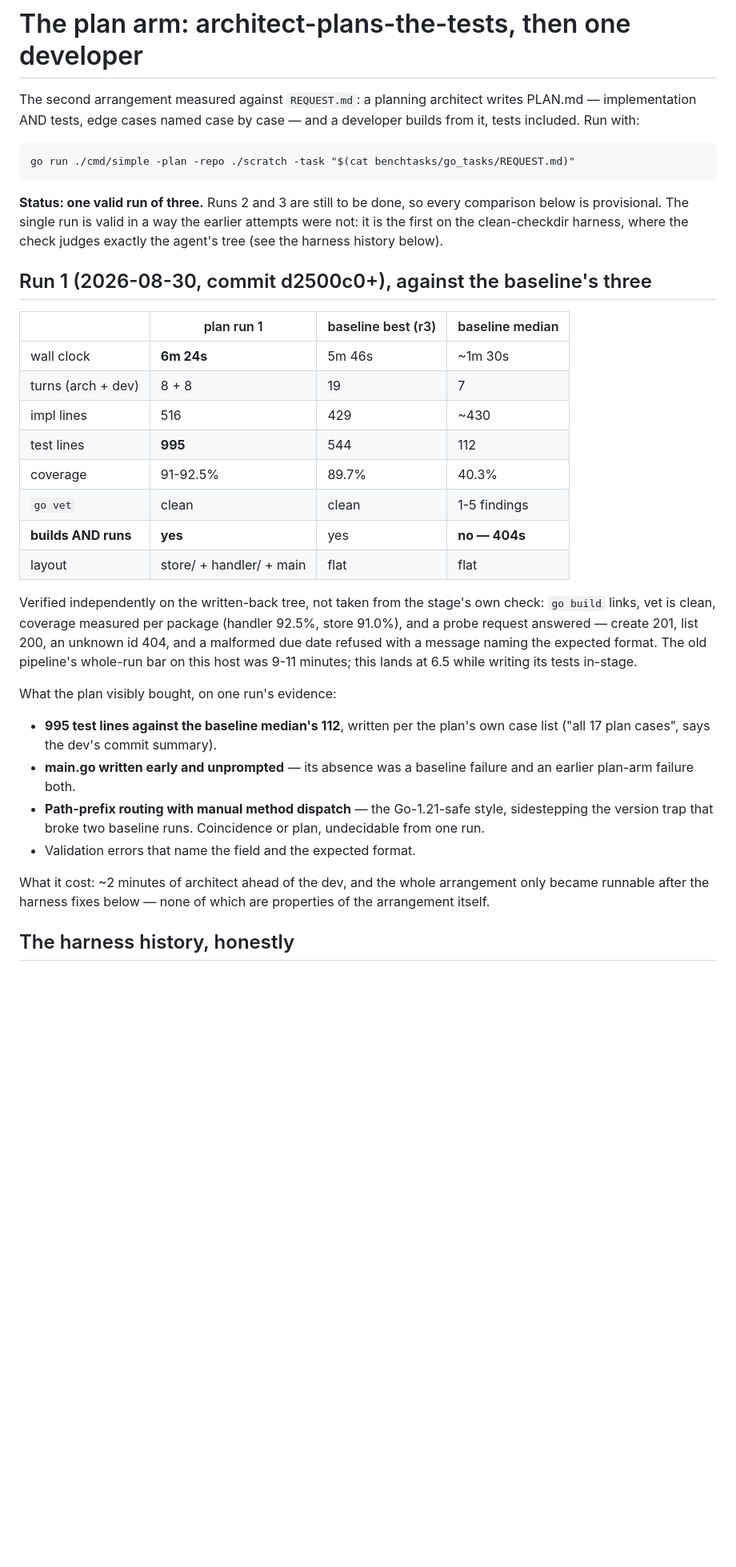
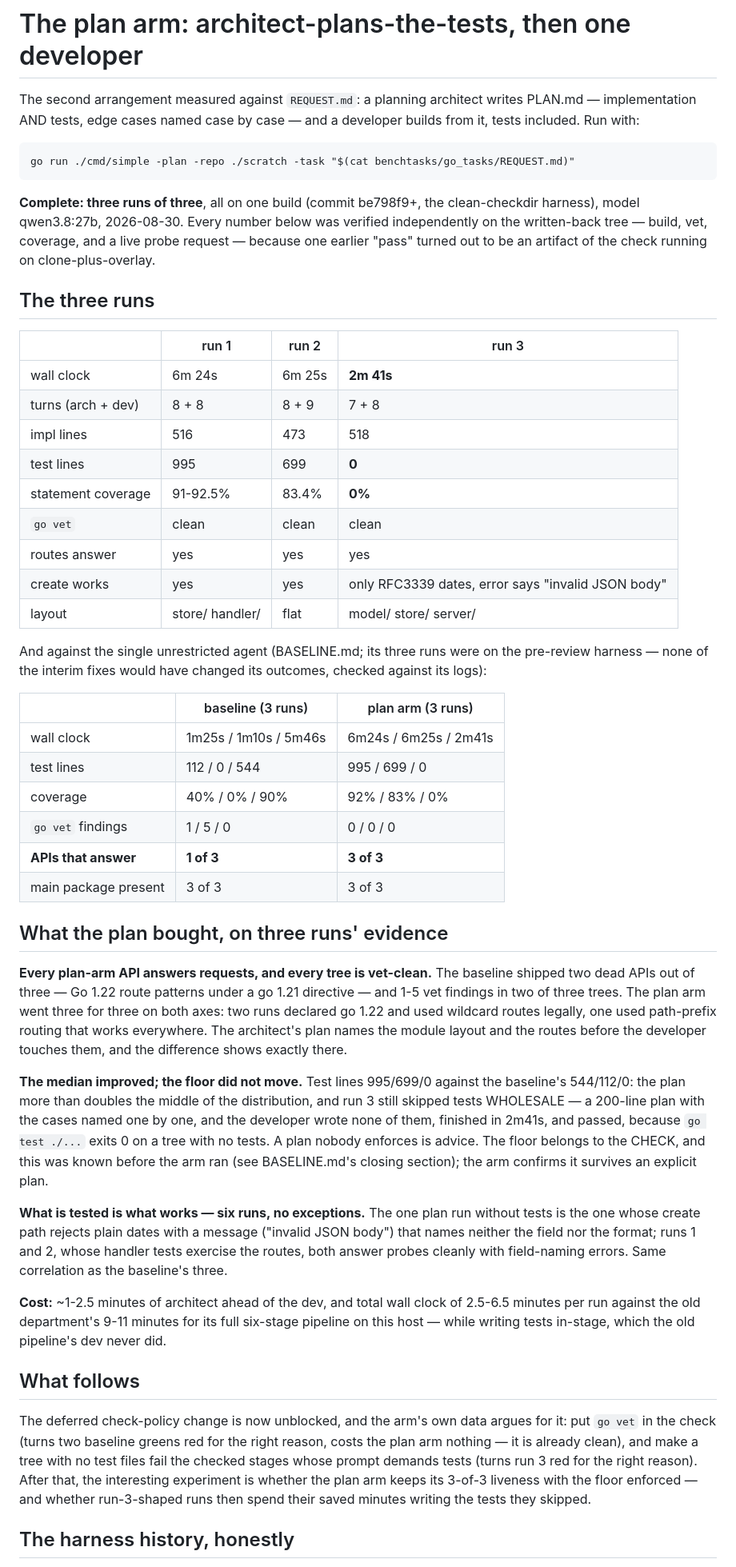
Before and after one commit to JHParker7/codearmory_blacksmith, a Markdown page: benchtasks/go_tasks/PLAN_ARM.md, the part around one of its changes. Shown at 80% size. GitHub-like rendering; blank space fills up the shorter version.

Commit message:
docs(benchtasks): the plan arm, complete — three runs against three

```diff
--- a/benchtasks/go_tasks/PLAN_ARM.md
+++ b/benchtasks/go_tasks/PLAN_ARM.md
@@ -6,45 +6,79 @@ a developer builds from it, tests included. Run with:
 
     go run ./cmd/simple -plan -repo ./scratch -task "$(cat benchtasks/go_tasks/REQUEST.md)"
 
-**Status: one valid run of three.** Runs 2 and 3 are still to be done, so every
-comparison below is provisional. The single run is valid in a way the earlier
-attempts were not: it is the first on the clean-checkdir harness, where the
-check judges exactly the agent's tree (see the harness history below).
+**Complete: three runs of three**, all on one build (commit be798f9+, the
+clean-checkdir harness), model qwen3.8:27b, 2026-08-30. Every number below was
+verified independently on the written-back tree — build, vet, coverage, and a
+live probe request — because one earlier "pass" turned out to be an artifact of
+the check running on clone-plus-overlay.
 
-## Run 1 (2026-08-30, commit d2500c0+), against the baseline's three
+## The three runs
 
-|                        | plan run 1 | baseline best (r3) | baseline median |
-|------------------------|------------|--------------------|-----------------|
-| wall clock             | **6m 24s** | 5m 46s             | ~1m 30s         |
-| turns (arch + dev)     | 8 + 8      | 19                 | 7               |
-| impl lines             | 516        | 429                | ~430            |
-| test lines             | **995**    | 544                | 112             |
-| coverage               | 91-92.5%   | 89.7%              | 40.3%           |
-| `go vet`               | clean      | clean              | 1-5 findings    |
-| **builds AND runs**    | **yes**    | yes                | **no — 404s**   |
-| layout                 | store/ + handler/ + main | flat     | flat            |
+|                     | run 1        | run 2        | run 3          |
+|---------------------|--------------|--------------|----------------|
+| wall clock          | 6m 24s       | 6m 25s       | **2m 41s**     |
+| turns (arch + dev)  | 8 + 8        | 8 + 9        | 7 + 8          |
+| impl lines          | 516          | 473          | 518            |
+| test lines          | 995          | 699          | **0**          |
+| statement coverage  | 91-92.5%     | 83.4%        | **0%**         |
+| `go vet`            | clean        | clean        | clean          |
+| routes answer       | yes          | yes          | yes            |
+| create works        | yes          | yes          | only RFC3339 dates, error says "invalid JSON body" |
+| layout              | store/ handler/ | flat      | model/ store/ server/ |
 
-Verified independently on the written-back tree, not taken from the stage's own
-check: `go build` links, vet is clean, coverage measured per package (handler
-92.5%, store 91.0%), and a probe request answered — create 201, list 200, an
-unknown id 404, and a malformed due date refused with a message naming the
-expected format. The old pipeline's whole-run bar on this host was 9-11
-minutes; this lands at 6.5 while writing its tests in-stage.
+And against the single unrestricted agent (BASELINE.md; its three runs were on
+the pre-review harness — none of the interim fixes would have changed its
+outcomes, checked against its logs):
 
-What the plan visibly bought, on one run's evidence:
+|                          | baseline (3 runs)   | plan arm (3 runs)  |
+|--------------------------|---------------------|--------------------|
+| wall clock               | 1m25s / 1m10s / 5m46s | 6m24s / 6m25s / 2m41s |
+| test lines               | 112 / 0 / 544       | 995 / 699 / 0      |
+| coverage                 | 40% / 0% / 90%      | 92% / 83% / 0%     |
+| `go vet` findings        | 1 / 5 / 0           | 0 / 0 / 0          |
+| **APIs that answer**     | **1 of 3**          | **3 of 3**         |
+| main package present     | 3 of 3              | 3 of 3             |
 
-- **995 test lines against the baseline median's 112**, written per the plan's
-  own case list ("all 17 plan cases", says the dev's commit summary).
-- **main.go written early and unprompted** — its absence was a baseline failure
-  and an earlier plan-arm failure both.
-- **Path-prefix routing with manual method dispatch** — the Go-1.21-safe style,
-  sidestepping the version trap that broke two baseline runs. Coincidence or
-  plan, undecidable from one run.
-- Validation errors that name the field and the expected format.
+## What the plan bought, on three runs' evidence
 
-What it cost: ~2 minutes of architect ahead of the dev, and the whole
-arrangement only became runnable after the harness fixes below — none of which
-are properties of the arrangement itself.
+**Every plan-arm API answers requests, and every tree is vet-clean.** The
+baseline shipped two dead APIs out of three — Go 1.22 route patterns under a
+go 1.21 directive — and 1-5 vet findings in two of three trees. The plan arm
+went three for three on both axes: two runs declared go 1.22 and used wildcard
+routes legally, one used path-prefix routing that works everywhere. The
+architect's plan names the module layout and the routes before the developer
+touches them, and the difference shows exactly there.
+
+**The median improved; the floor did not move.** Test lines 995/699/0 against
+the baseline's 544/112/0: the plan more than doubles the middle of the
+distribution, and run 3 still skipped tests WHOLESALE — a 200-line plan with
+the cases named one by one, and the developer wrote none of them, finished in
+2m41s, and passed, because `go test ./...` exits 0 on a tree with no tests.
+A plan nobody enforces is advice. The floor belongs to the CHECK, and this was
+known before the arm ran (see BASELINE.md's closing section); the arm confirms
+it survives an explicit plan.
+
+**What is tested is what works — six runs, no exceptions.** The one plan run
+without tests is the one whose create path rejects plain dates with a message
+("invalid JSON body") that names neither the field nor the format; runs 1 and
+2, whose handler tests exercise the routes, both answer probes cleanly with
+field-naming errors. Same correlation as the baseline's three.
+
+**Cost:** ~1-2.5 minutes of architect ahead of the dev, and total wall clock of
+2.5-6.5 minutes per run against the old department's 9-11 minutes for its full
+six-stage pipeline on this host — while writing tests in-stage, which the old
+pipeline's dev never did.
+
+## What follows
+
+The deferred check-policy change is now unblocked, and the arm's own data
+argues for it: put `go vet` in the check (turns two baseline greens red for the
+right reason, costs the plan arm nothing — it is already clean), and make a
+tree with no test files fail the checked stages whose prompt demands tests
+(turns run 3 red for the right reason). After that, the interesting experiment
+is whether the plan arm keeps its 3-of-3 liveness with the floor enforced —
+and whether run-3-shaped runs then spend their saved minutes writing the tests
+they skipped.
 
 ## The harness history, honestly
 
```
Also changed, not shown: other parts of benchtasks/go_tasks/PLAN_ARM.md (+9 -21 lines).
